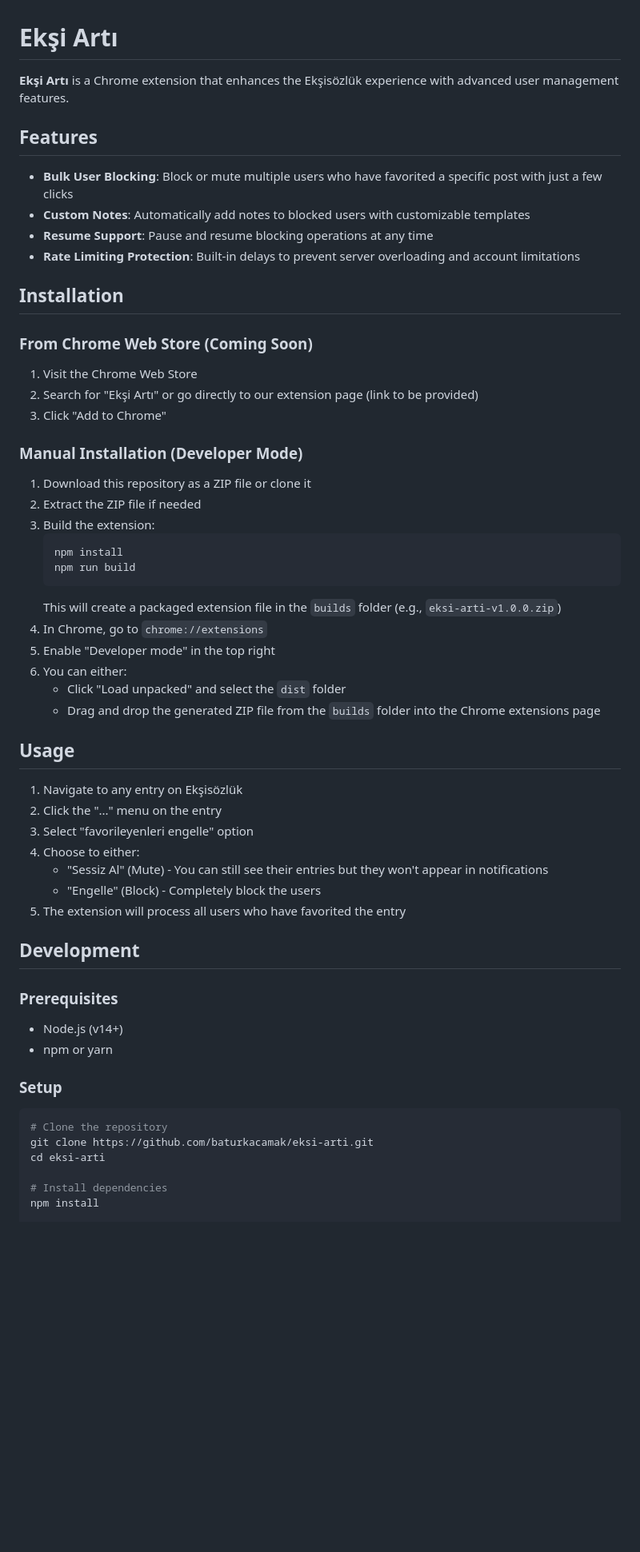
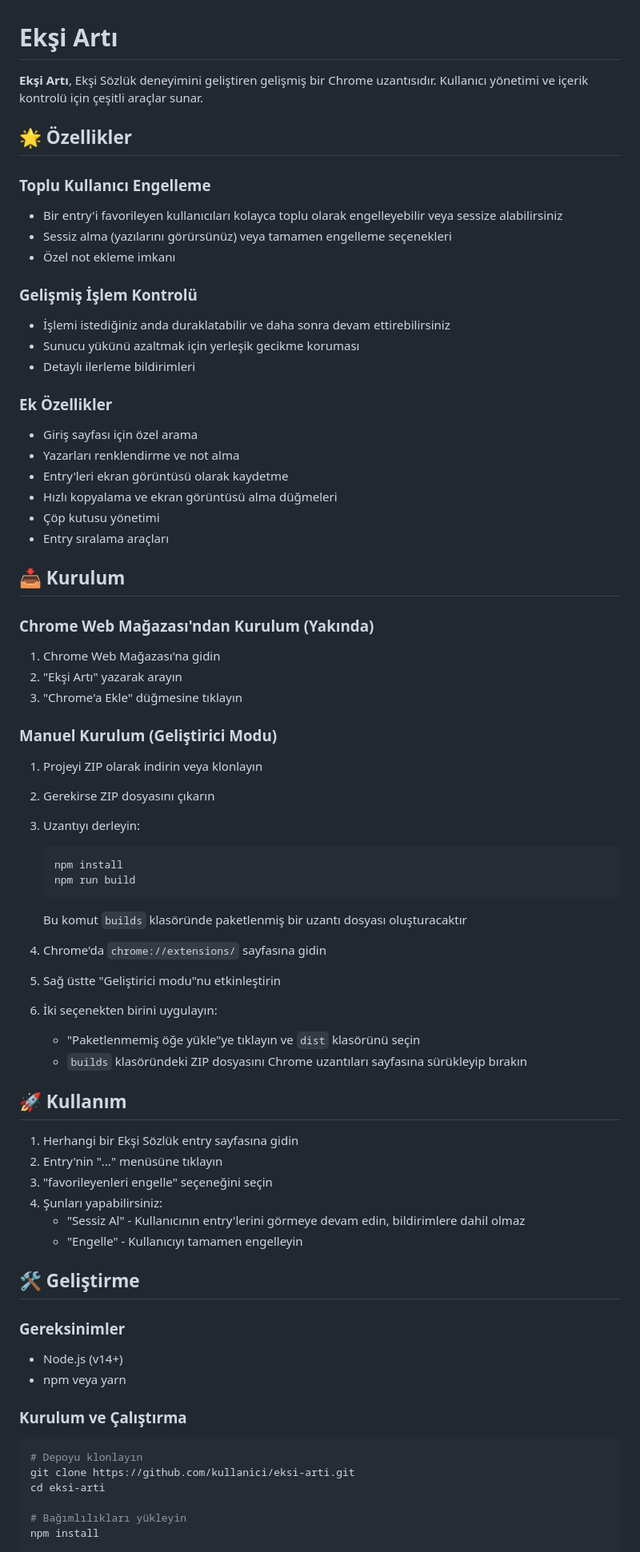
Before and after one commit to baturkacamak/eksi-arti, a Markdown page: README.md, the part around one of its changes. Shown at 80% size. Drawn GitHub-style; blank space fills up the shorter version.

````diff
--- a/README.md
+++ b/README.md
@@ -1,58 +1,71 @@
 # Ekşi Artı
 
-**Ekşi Artı** is a Chrome extension that enhances the Ekşisözlük experience with advanced user management features.
+**Ekşi Artı**, Ekşi Sözlük deneyimini geliştiren gelişmiş bir Chrome uzantısıdır. Kullanıcı yönetimi ve içerik kontrolü için çeşitli araçlar sunar.
 
-## Features
+## 🌟 Özellikler
 
-- **Bulk User Blocking**: Block or mute multiple users who have favorited a specific post with just a few clicks
-- **Custom Notes**: Automatically add notes to blocked users with customizable templates
-- **Resume Support**: Pause and resume blocking operations at any time
-- **Rate Limiting Protection**: Built-in delays to prevent server overloading and account limitations
+### Toplu Kullanıcı Engelleme
+- Bir entry'i favorileyen kullanıcıları kolayca toplu olarak engelleyebilir veya sessize alabilirsiniz
+- Sessiz alma (yazılarını görürsünüz) veya tamamen engelleme seçenekleri
+- Özel not ekleme imkanı
 
-## Installation
+### Gelişmiş İşlem Kontrolü
+- İşlemi istediğiniz anda duraklatabilir ve daha sonra devam ettirebilirsiniz
+- Sunucu yükünü azaltmak için yerleşik gecikme koruması
+- Detaylı ilerleme bildirimleri
 
-### From Chrome Web Store (Coming Soon)
-1. Visit the Chrome Web Store
-2. Search for "Ekşi Artı" or go directly to our extension page (link to be provided)
-3. Click "Add to Chrome"
+### Ek Özellikler
+- Giriş sayfası için özel arama
+- Yazarları renklendirme ve not alma
+- Entry'leri ekran görüntüsü olarak kaydetme
+- Hızlı kopyalama ve ekran görüntüsü alma düğmeleri
+- Çöp kutusu yönetimi
+- Entry sıralama araçları
 
-### Manual Installation (Developer Mode)
-1. Download this repository as a ZIP file or clone it
-2. Extract the ZIP file if needed
-3. Build the extension:
-   ```
+## 📥 Kurulum
+
+### Chrome Web Mağazası'ndan Kurulum (Yakında)
+1. Chrome Web Mağazası'na gidin
+2. "Ekşi Artı" yazarak arayın
+3. "Chrome'a Ekle" düğmesine tıklayın
+
+### Manuel Kurulum (Geliştirici Modu)
+1. Projeyi ZIP olarak indirin veya klonlayın
+2. Gerekirse ZIP dosyasını çıkarın
+3. Uzantıyı derleyin:
+   ```bash
    npm install
    npm run build
    ```
-   This will create a packaged extension file in the `builds` folder (e.g., `eksi-arti-v1.0.0.zip`)
-4. In Chrome, go to `chrome://extensions`
-5. Enable "Developer mode" in the top right
-6. You can either:
-   - Click "Load unpacked" and select the `dist` folder
-   - Drag and drop the generated ZIP file from the `builds` folder into the Chrome extensions page
+   Bu komut `builds` klasöründe paketlenmiş bir uzantı dosyası oluşturacaktır
 
-## Usage
+4. Chrome'da `chrome://extensions/` sayfasına gidin
+5. Sağ üstte "Geliştirici modu"nu etkinleştirin
+6. İki seçenekten birini uygulayın:
+   - "Paketlenmemiş öğe yükle"ye tıklayın ve `dist` klasörünü seçin
+   - `builds` klasöründeki ZIP dosyasını Chrome uzantıları sayfasına sürükleyip bırakın
 
-1. Navigate to any entry on Ekşisözlük
-2. Click the "..." menu on the entry
-3. Select "favorileyenleri engelle" option
-4. Choose to either:
-   - "Sessiz Al" (Mute) - You can still see their entries but they won't appear in notifications
-   - "Engelle" (Block) - Completely block the users
-5. The extension will process all users who have favorited the entry
+## 🚀 Kullanım
 
-## Development
+1. Herhangi bir Ekşi Sözlük entry sayfasına gidin
+2. Entry'nin "..." menüsüne tıklayın
+3. "favorileyenleri engelle" seçeneğini seçin
+4. Şunları yapabilirsiniz:
+   - "Sessiz Al" - Kullanıcının entry'lerini görmeye devam edin, bildirimlere dahil olmaz
+   - "Engelle" - Kullanıcıyı tamamen engelleyin
 
-### Prerequisites
+## 🛠 Geliştirme
+
+### Gereksinimler
 - Node.js (v14+)
-- npm or yarn
+- npm veya yarn
 
-### Setup
+### Kurulum ve Çalıştırma
 ```bash
-# Clone the repository
-git clone https://github.com/baturkacamak/eksi-arti.git
+# Depoyu klonlayın
+git clone https://github.com/kullanici/eksi-arti.git
 cd eksi-arti
 
-# Install dependencies
+# Bağımlılıkları yükleyin
 npm install
 
````
Also changed, not shown: other parts of README.md (+38 -41 lines).
